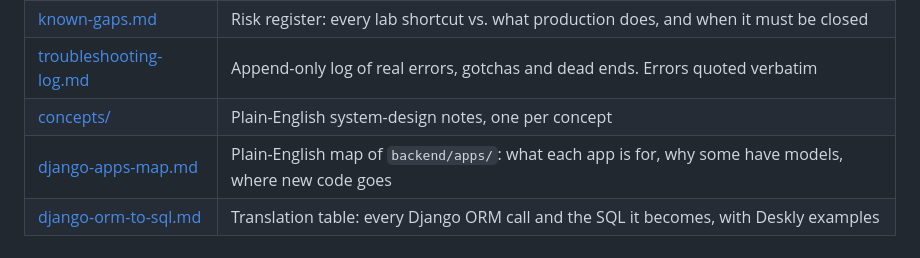
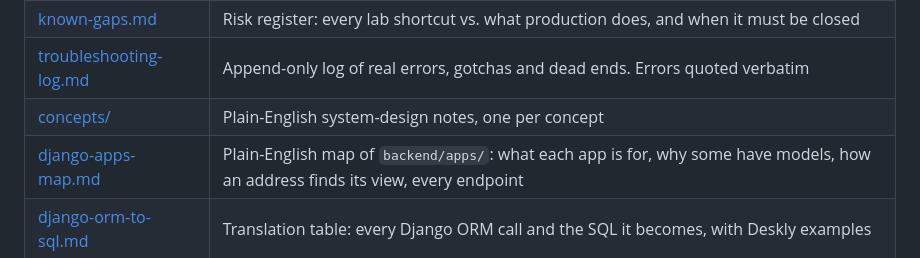
Before and after one commit to mayowabodunwa/deskly-saas-lab, a Markdown page: docs/README.md, the part around the change. Drawn GitHub-style.

Commit message:
docs: explain how URLs route to views, with every endpoint
Co-Authored-By: Claude Opus 5.5 <noreply@anthropic.com>

```diff
--- a/docs/README.md
+++ b/docs/README.md
@@ -50,7 +50,7 @@ compiled from.
 | [known-gaps.md](known-gaps.md) | Risk register: every lab shortcut vs. what production does, and when it must be closed |
 | [troubleshooting-log.md](troubleshooting-log.md) | Append-only log of real errors, gotchas and dead ends. Errors quoted verbatim |
 | [concepts/](concepts/) | Plain-English system-design notes, one per concept |
-| [django-apps-map.md](django-apps-map.md) | Plain-English map of `backend/apps/`: what each app is for, why some have models, where new code goes |
+| [django-apps-map.md](django-apps-map.md) | Plain-English map of `backend/apps/`: what each app is for, why some have models, how an address finds its view, every endpoint |
 | [django-orm-to-sql.md](django-orm-to-sql.md) | Translation table: every Django ORM call and the SQL it becomes, with Deskly examples |
 
 ## Published course
```
Also changed, not shown: docs/django-apps-map.md (+77 -0 lines).
